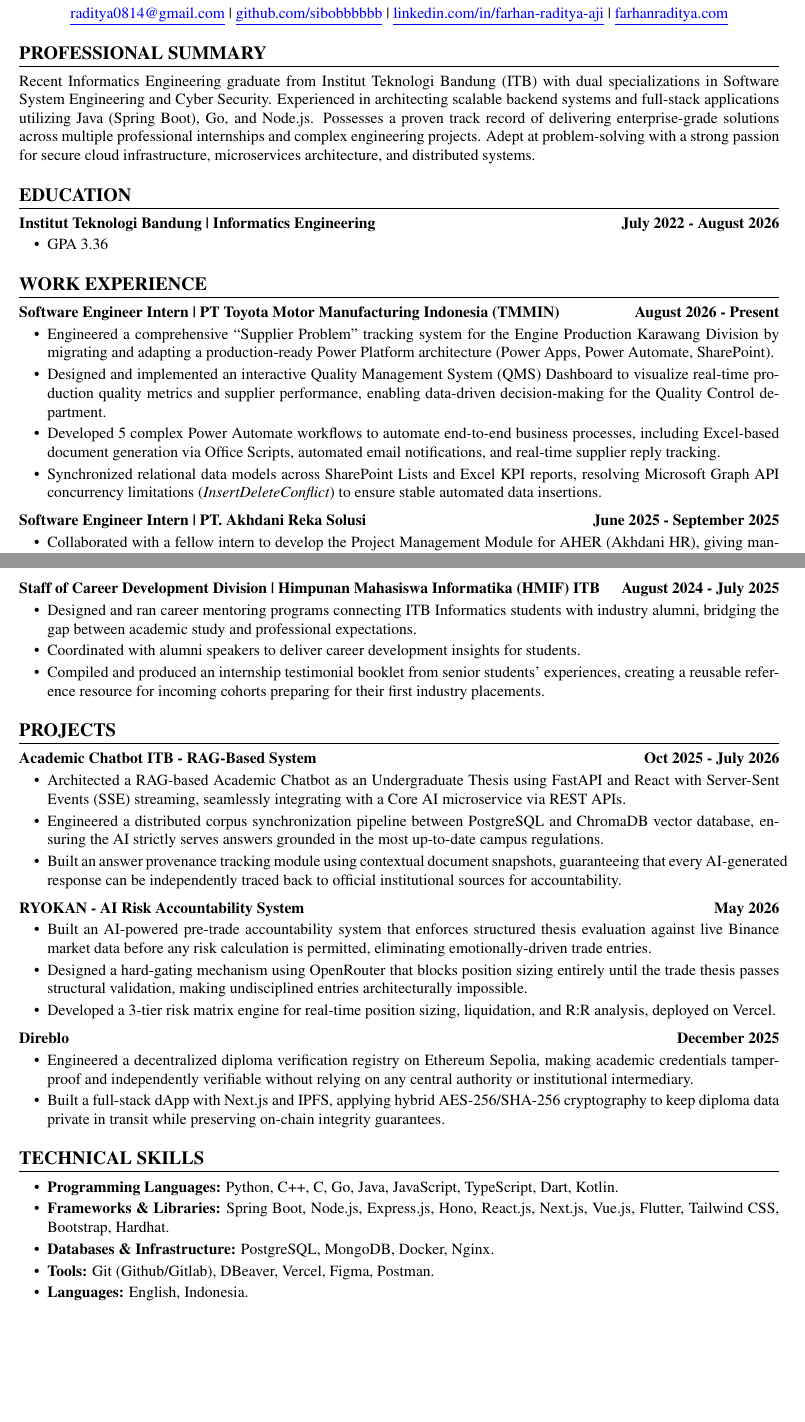
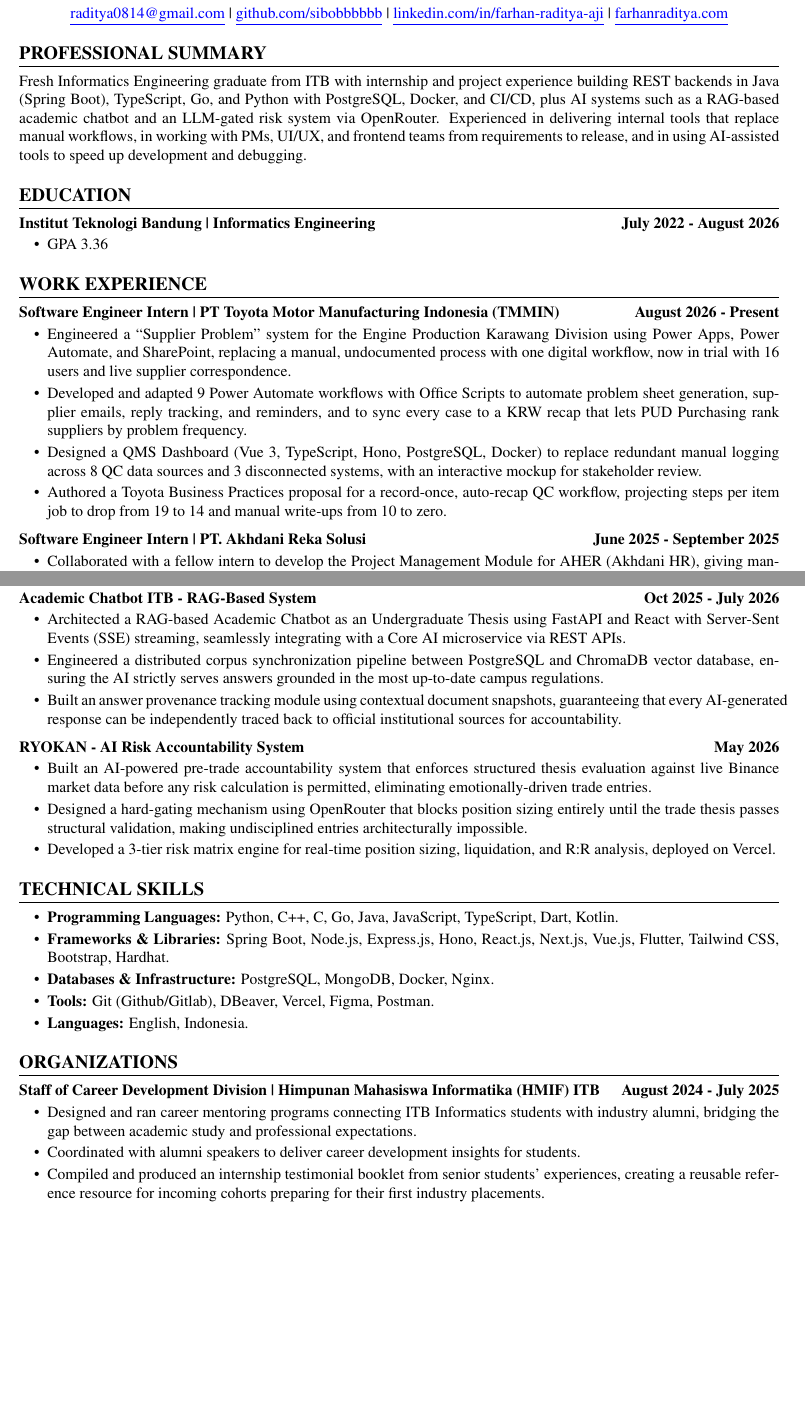
Before and after one commit to sibobbbbbb/curriculum-vitae, a LaTeX CV (cv/cv.tex): two parts of pages 1 and 2 of 2, joined at a grey line, cut so that both start at the same text, the shorter picture padded with empty space. Compiled offline with pdfLaTeX.

Commit message:
feat(cv): update TMMIN experience, summary and organizations
- Replace the TMMIN bullets with the new four
- Use the new professional summary
- Move HMIF Career Development to a new ORGANIZATIONS section
- Remove Direblo from Projects

Co-Authored-By: Claude Sonnet 5.5 <noreply@anthropic.com>

```diff
--- a/cv/cv.tex
+++ b/cv/cv.tex
@@ -35,7 +35,7 @@
 
 \section*{PROFESSIONAL SUMMARY}
 \noindent
-Recent Informatics Engineering graduate from Institut Teknologi Bandung (ITB) with dual specializations in Software System Engineering and Cyber Security. Experienced in architecting scalable backend systems and full-stack applications utilizing Java (Spring Boot), Go, and Node.js. Possesses a proven track record of delivering enterprise-grade solutions across multiple professional internships and complex engineering projects. Adept at problem-solving with a strong passion for secure cloud infrastructure, microservices architecture, and distributed systems.
+Fresh Informatics Engineering graduate from ITB with internship and project experience building REST backends in Java (Spring Boot), TypeScript, Go, and Python with PostgreSQL, Docker, and CI/CD, plus AI systems such as a RAG-based academic chatbot and an LLM-gated risk system via OpenRouter. Experienced in delivering internal tools that replace manual workflows, in working with PMs, UI/UX, and frontend teams from requirements to release, and in using AI-assisted tools to speed up development and debugging.
 
 % -- EDUCATION --
 \section*{EDUCATION}
@@ -50,10 +50,10 @@ Recent Informatics Engineering graduate from Institut Teknologi Bandung (ITB) wi
 \noindent
 \textbf{Software Engineer Intern \textbar{} PT Toyota Motor Manufacturing Indonesia (TMMIN)} \hfill \textbf{August 2026 - Present}
 \begin{itemize}[leftmargin=0.25in, topsep=2pt, itemsep=0pt, parsep=2pt]
-    \item Engineered a comprehensive ``Supplier Problem'' tracking system for the Engine Production Karawang Division by migrating and adapting a production-ready Power Platform architecture (Power Apps, Power Automate, SharePoint).
-    \item Designed and implemented an interactive Quality Management System (QMS) Dashboard to visualize real-time production quality metrics and supplier performance, enabling data-driven decision-making for the Quality Control department.
-    \item Developed 5 complex Power Automate workflows to automate end-to-end business processes, including Excel-based document generation via Office Scripts, automated email notifications, and real-time supplier reply tracking.
-    \item Synchronized relational data models across SharePoint Lists and Excel KPI reports, resolving Microsoft Graph API concurrency limitations (\textit{InsertDeleteConflict}) to ensure stable automated data insertions.
+    \item Engineered a ``Supplier Problem'' system for the Engine Production Karawang Division using Power Apps, Power Automate, and SharePoint, replacing a manual, undocumented process with one digital workflow, now in trial with 16 users and live supplier correspondence.
+    \item Developed and adapted 9 Power Automate workflows with Office Scripts to automate problem sheet generation, supplier emails, reply tracking, and reminders, and to sync every case to a KRW recap that lets PUD Purchasing rank suppliers by problem frequency.
+    \item Designed a QMS Dashboard (Vue 3, TypeScript, Hono, PostgreSQL, Docker) to replace redundant manual logging across 8 QC data sources and 3 disconnected systems, with an interactive mockup for stakeholder review.
+    \item Authored a Toyota Business Practices proposal for a record-once, auto-recap QC workflow, projecting steps per item job to drop from 19 to 14 and manual write-ups from 10 to zero.
 \end{itemize}
 
 \vspace{4pt}
@@ -93,15 +93,6 @@ Recent Informatics Engineering graduate from Institut Teknologi Bandung (ITB) wi
     \item Designed a normalized PostgreSQL schema with Prisma ORM and deployed the full stack with Docker, establishing CI/CD pipelines that removed manual deployment steps and enabled continuous delivery.
 \end{itemize}
 
-\vspace{4pt}
-\noindent
-\textbf{Staff of Career Development Division \textbar{} Himpunan Mahasiswa Informatika (HMIF) ITB} \hfill \textbf{August 2024 - July 2025}
-\begin{itemize}[leftmargin=0.25in, topsep=2pt, itemsep=0pt, parsep=2pt]
-    \item Designed and ran career mentoring programs connecting ITB Informatics students with industry alumni, bridging the gap between academic study and professional expectations.
-    \item Coordinated with alumni speakers to deliver career development insights for students.
-    \item Compiled and produced an internship testimonial booklet from senior students' experiences, creating a reusable reference resource for incoming cohorts preparing for their first industry placements.
-\end{itemize}
-
 % -- PROJECT --
 \section*{PROJECTS}
 \noindent
@@ -121,14 +112,6 @@ Recent Informatics Engineering graduate from Institut Teknologi Bandung (ITB) wi
     \item Developed a 3-tier risk matrix engine for real-time position sizing, liquidation, and R:R analysis, deployed on Vercel.
 \end{itemize}
 
-\vspace{4pt}
-\noindent
-\textbf{Direblo} \hfill \textbf{December 2025}
-\begin{itemize}[leftmargin=0.25in, topsep=2pt, itemsep=0pt, parsep=2pt]
-    \item Engineered a decentralized diploma verification registry on Ethereum Sepolia, making academic credentials tamper-proof and independently verifiable without relying on any central authority or institutional intermediary.
-    \item Built a full-stack dApp with Next.js and IPFS, applying hybrid AES-256/SHA-256 cryptography to keep diploma data private in transit while preserving on-chain integrity guarantees.
-\end{itemize}
-
 % -- ADDITIONAL INFORMATION --
 \section*{TECHNICAL SKILLS}
 \begin{itemize}[leftmargin=0.25in, topsep=2pt, itemsep=0pt, parsep=2pt]
@@ -139,4 +122,14 @@ Recent Informatics Engineering graduate from Institut Teknologi Bandung (ITB) wi
     \item \textbf{Languages:} English, Indonesia.
 \end{itemize}
 
+% -- ORGANIZATIONS --
+\section*{ORGANIZATIONS}
+\noindent
+\textbf{Staff of Career Development Division \textbar{} Himpunan Mahasiswa Informatika (HMIF) ITB} \hfill \textbf{August 2024 - July 2025}
+\begin{itemize}[leftmargin=0.25in, topsep=2pt, itemsep=0pt, parsep=2pt]
+    \item Designed and ran career mentoring programs connecting ITB Informatics students with industry alumni, bridging the gap between academic study and professional expectations.
+    \item Coordinated with alumni speakers to deliver career development insights for students.
+    \item Compiled and produced an internship testimonial booklet from senior students' experiences, creating a reusable reference resource for incoming cohorts preparing for their first industry placements.
+\end{itemize}
+
 \end{document}
```
Also changed, not shown: cv/cv.pdf.
